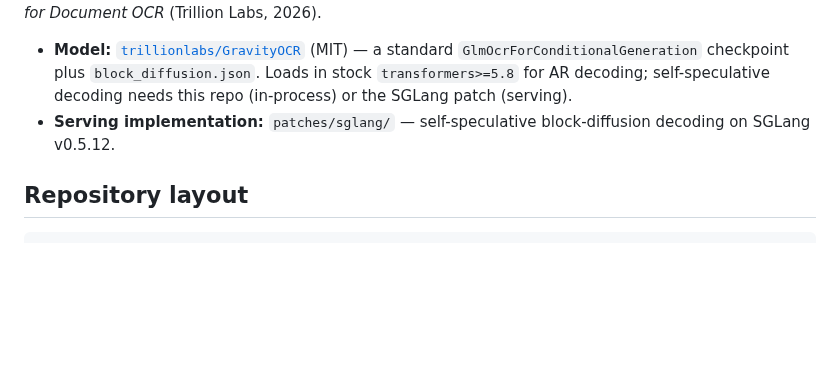
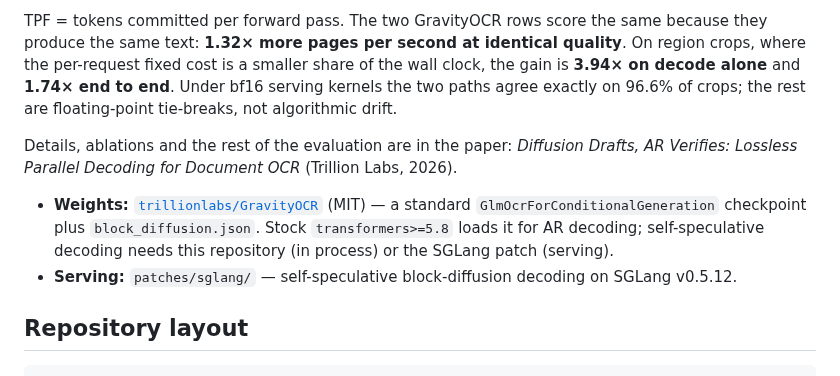
Before and after one commit to trillion-labs/GravityOCR, a Markdown page: README.md, the part around one of its changes. Rendered like a GitHub page; blank space fills up the shorter version.

```diff
--- a/README.md
+++ b/README.md
@@ -16,9 +50,17 @@ Speed figures are from the SGLang serving deployment (`serve/SGLANG_SERVE.md`);
+TPF = tokens committed per forward pass. The two GravityOCR rows score the same because they produce the
+same text: **1.32× more pages per second at identical quality**. On region crops, where the per-request
+fixed cost is a smaller share of the wall clock, the gain is **3.94× on decode alone** and **1.74× end to
+end**. Under bf16 serving kernels the two paths agree exactly on 96.6% of crops; the rest are
+floating-point tie-breaks, not algorithmic drift.
+
+Details, ablations and the rest of the evaluation are in the paper: *Diffusion Drafts, AR Verifies:
 Lossless Parallel Decoding for Document OCR* (Trillion Labs, 2026).
 
-- **Model:** [`trillionlabs/GravityOCR`](https://huggingface.co/trillionlabs/GravityOCR) (MIT) — a standard
-  `GlmOcrForConditionalGeneration` checkpoint plus `block_diffusion.json`. Loads in stock `transformers>=5.8`
-  for AR decoding; self-speculative decoding needs this repo (in-process) or the SGLang patch (serving).
-- **Serving implementation:** `patches/sglang/` — self-speculative block-diffusion decoding on SGLang v0.5.12.
+- **Weights:** [`trillionlabs/GravityOCR`](https://huggingface.co/trillionlabs/GravityOCR) (MIT) — a
+  standard `GlmOcrForConditionalGeneration` checkpoint plus `block_diffusion.json`. Stock
+  `transformers>=5.8` loads it for AR decoding; self-speculative decoding needs this repository
+  (in process) or the SGLang patch (serving).
+- **Serving:** `patches/sglang/` — self-speculative block-diffusion decoding on SGLang v0.5.12.
 
 ## Repository layout
 
```
Also changed, not shown: other parts of README.md (+44 -10 lines), MODEL_CARD.md (+10 -7 lines), docs/04_EVAL.md (+6 -0 lines), assets/ar_vs_selfspec.gif (added), assets/selfspec_rounds.gif (added), 1 other file.
